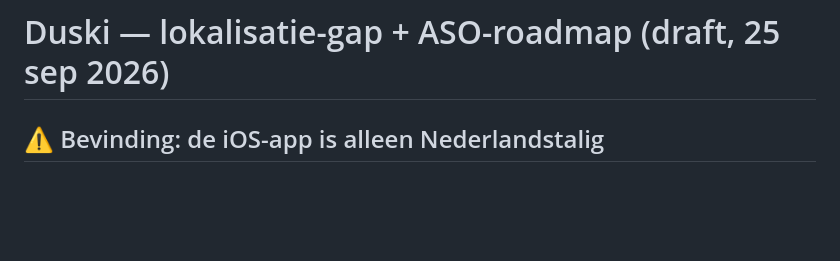
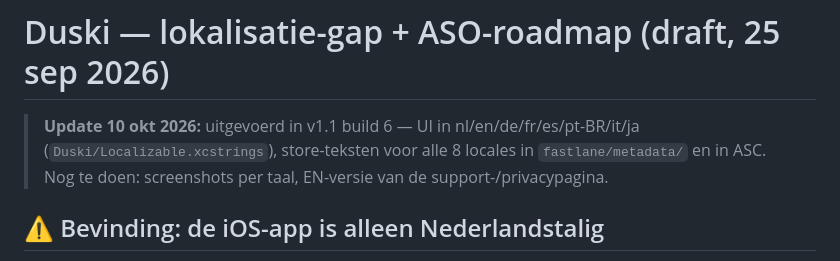
Before and after one commit to EdCafferata/duski, a Markdown page: marketing/LOKALISATIE-EN-ASO.md, the part around the change. Drawn GitHub-style; blank space fills up the shorter version.

```diff
--- a/marketing/LOKALISATIE-EN-ASO.md
+++ b/marketing/LOKALISATIE-EN-ASO.md
@@ -1,4 +1,6 @@
 # Duski — lokalisatie-gap + ASO-roadmap (draft, 25 sep 2026)
+
+> **Update 10 okt 2026:** uitgevoerd in v1.1 build 6 — UI in nl/en/de/fr/es/pt-BR/it/ja (`Duski/Localizable.xcstrings`), store-teksten voor alle 8 locales in `fastlane/metadata/` en in ASC. Nog te doen: screenshots per taal, EN-versie van de support-/privacypagina.
 
 ## ⚠️ Bevinding: de iOS-app is alleen Nederlandstalig
 - Alle UI-teksten staan hardcoded in het Nederlands in de Swift-views (`Text("Voor wie is dit toestel?")`,
```
Also changed, not shown: marketing/MONETISATIE-VOORSTEL.md (+5 -0 lines).
